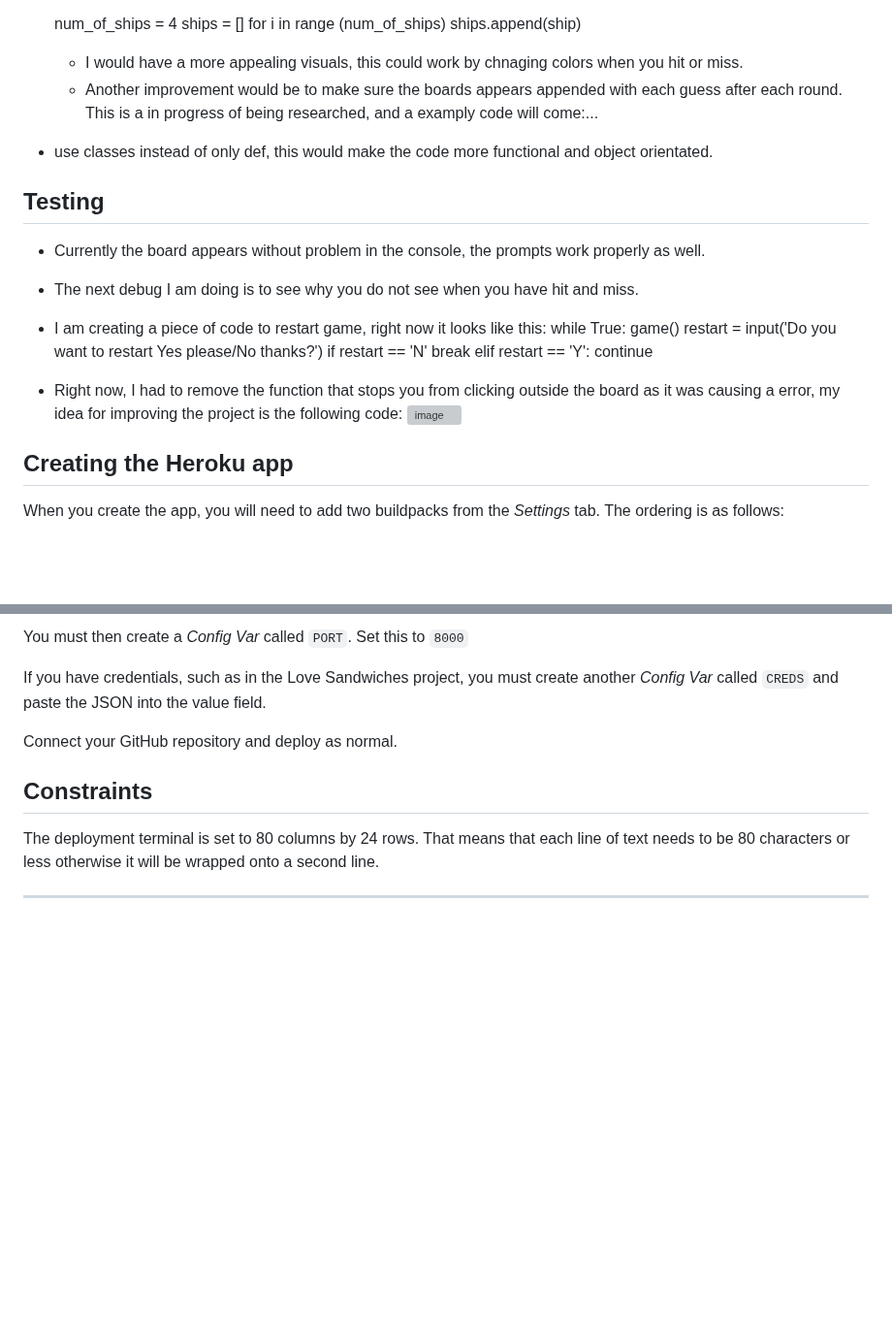
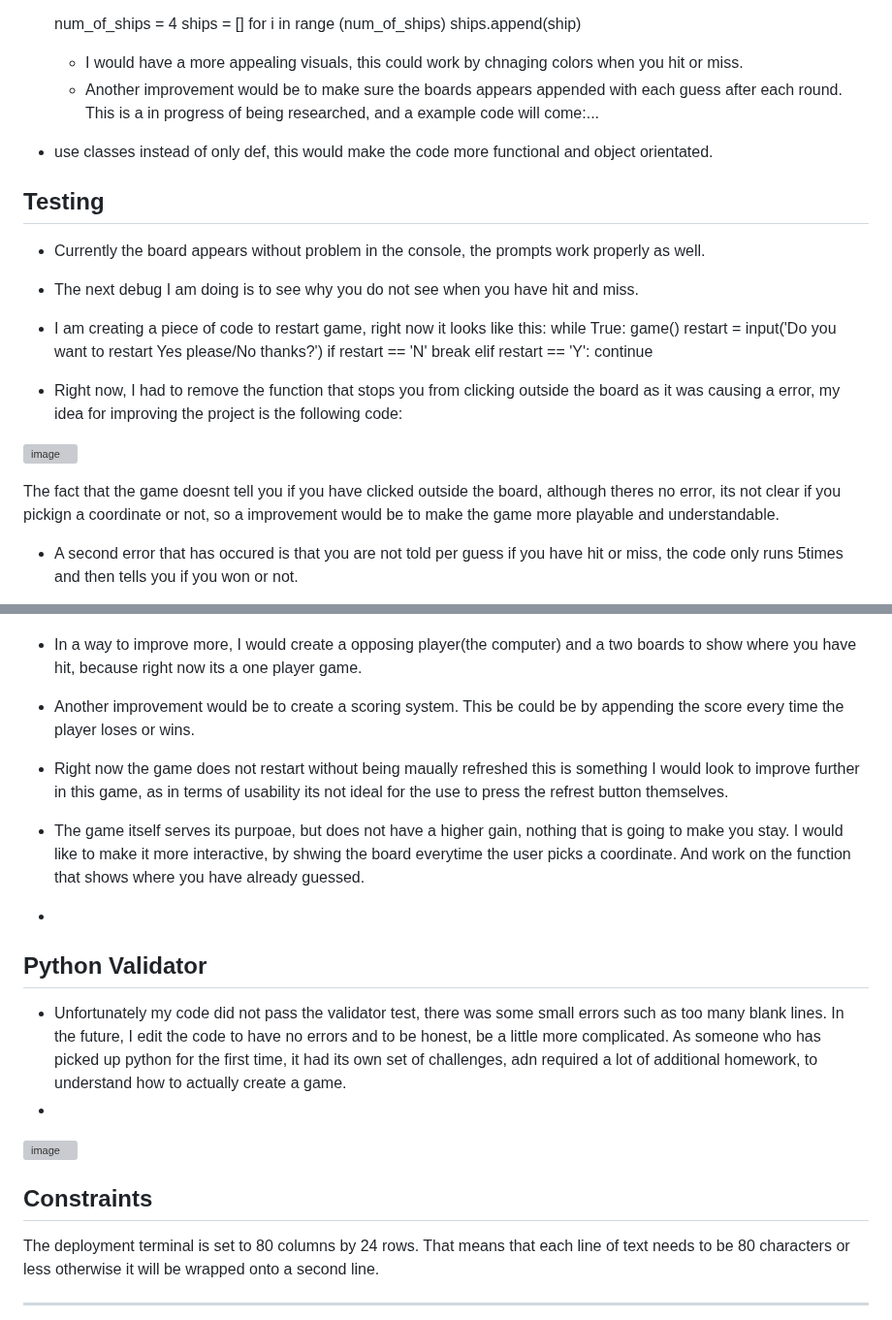
Before and after one commit to hnjw-png/battleships, a Markdown page: README.md, 2 parts joined by grey strips. Shown at 97% size. GitHub-like rendering; blank space fills up the shorter version; grey boxes are pictures that could not be loaded.

```diff
--- a/README.md
+++ b/README.md
@@ -58,7 +73,8 @@ class Ship:
     ships.append(ship)
 
   * I would have a more appealing visuals, this could work by chnaging colors when you hit or miss.
-  * Another improvement would be to make sure the boards appears appended with each guess after each round. This is a in progress of being researched, and a examply code will come:...
+  * Another improvement would be to make sure the boards appears appended with each guess after each round. This is a in progress of being researched, and a example code will come:...
+
 
 * use classes instead of only def, this would make the code more functional and object orientated.
 
@@ -77,9 +93,11 @@ while True:
             continue
 
  * Right now, I had to remove the function that stops you from clicking outside the board as it was causing a error, my idea for improving the project is the following code:
+
+
 ![image](https://user-images.githubusercontent.com/120515252/225852315-c3190bfa-6b60-4194-bb73-0db62f09caff.png)
 
-## Creating the Heroku app
+The fact that the game doesnt tell you if you have clicked outside the board, although theres no error, its not clear if you pickign a coordinate or not, so a improvement would be to make the game more playable and understandable.
 
-When you create the app, you will need to add two buildpacks from the _Settings_ tab. The ordering is as follows:
+* A second error that has occured is that you are not told per guess if you have hit or miss, the code only runs 5times and then tells you if you won or not.
 
@@ -88,9 +105,19 @@ When you create the app, you will need to add two buildpacks from the _Settings_
 
-You must then create a _Config Var_ called `PORT`. Set this to `8000`
 
-If you have credentials, such as in the Love Sandwiches project, you must create another _Config Var_ called `CREDS` and paste the JSON into the value field.
+* In a way to improve more, I would create a opposing player(the computer) and a two boards to show where you have hit, because right now its a one player game.
 
-Connect your GitHub repository and deploy as normal.
+* Another improvement would be to create a scoring system. This be could be by appending the score every time the player loses or wins.
+
+* Right now the game does not restart without being maually refreshed this is something I would look to improve further in this game, as in terms of usability its not ideal for the use to press the refrest button themselves.
+
+* The game itself serves its purpoae, but does not have a higher gain, nothing that is going to make you stay. I would like to make it more interactive, by shwing the board everytime the user picks a coordinate. And work on the function that shows where you have already guessed.
+*
+## Python Validator
+
+* Unfortunately my code did not pass the validator test, there was some small errors such as too many blank lines. In the future, I edit the code to have no errors and to be honest, be a little more complicated. As someone who has picked up python for the first time, it had its own set of challenges, adn required a lot of additional homework, to understand how to actually create a game.
+*
+![image](https://user-images.githubusercontent.com/120515252/225858387-f2bbc016-84a8-48cf-bc7a-a2594c48463b.png)
+
 
 ## Constraints
 
```
Also changed, not shown: other parts of README.md (+22 -8 lines).
